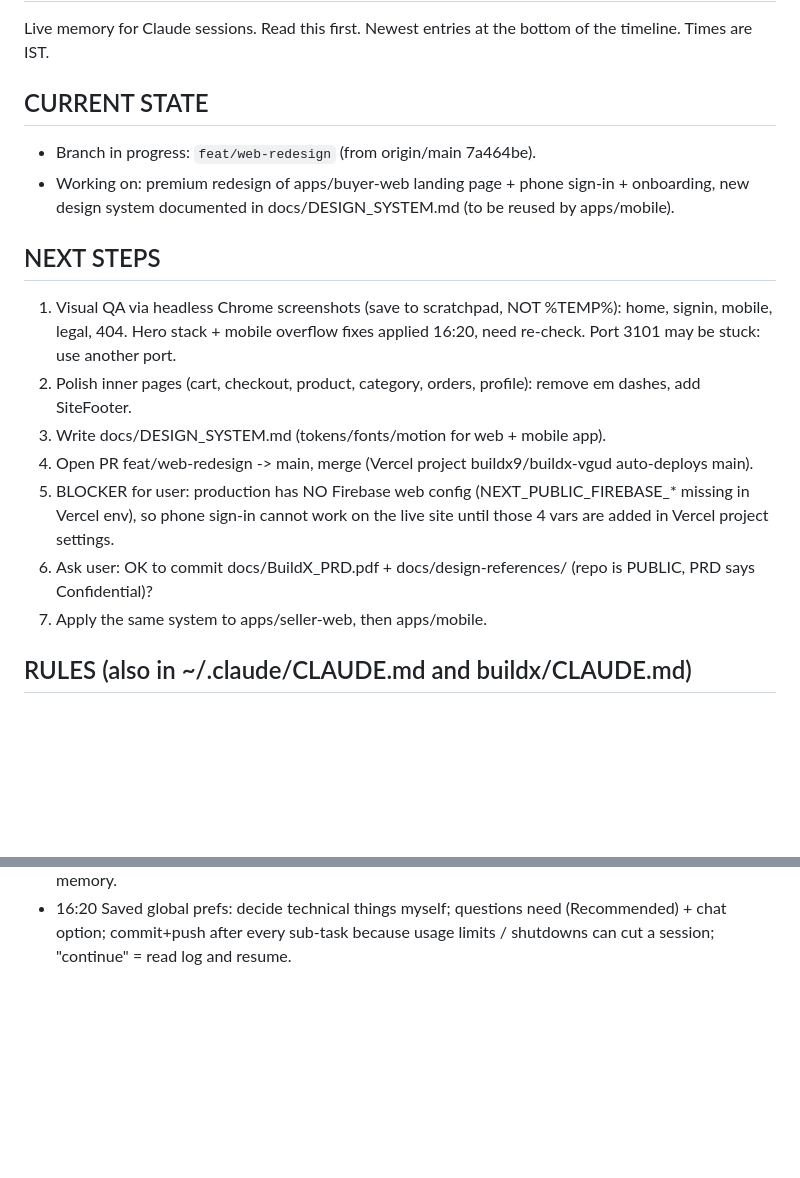
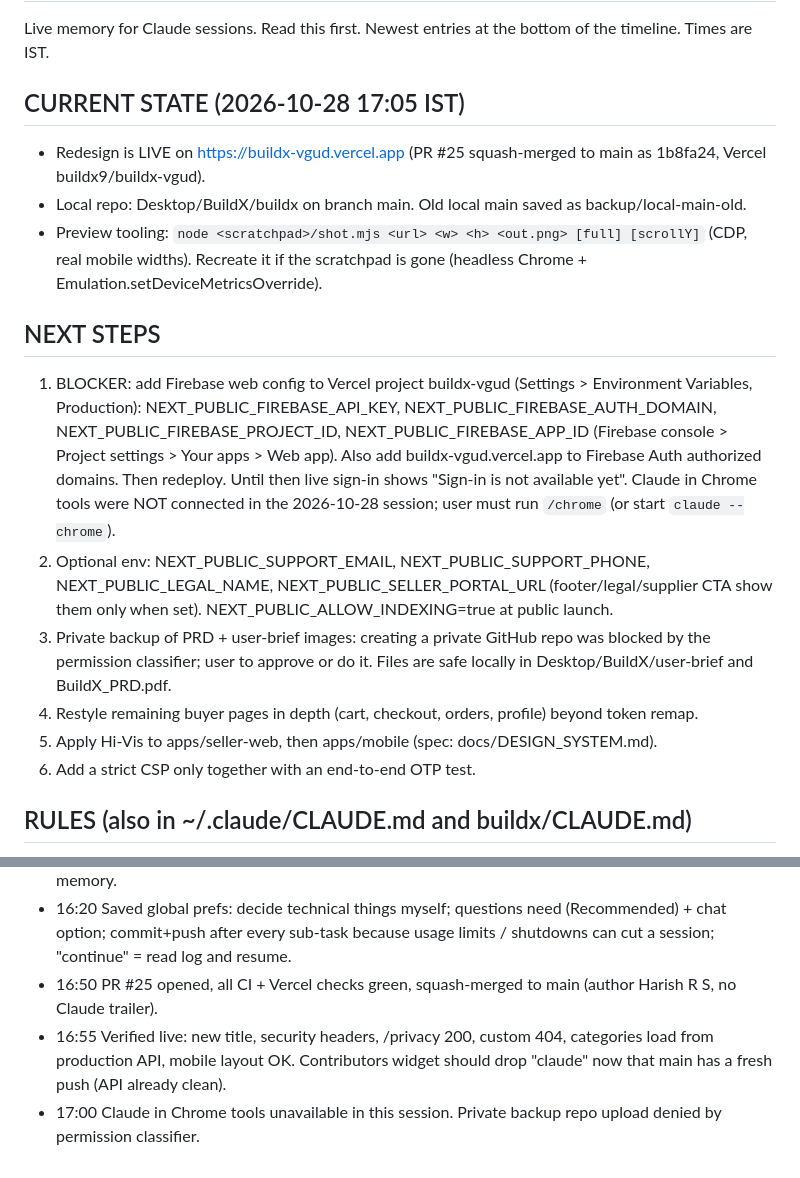
Before and after one commit to Harishrs2006/buildx, a Markdown page: docs/SESSION_LOG.md, 2 parts joined by grey strips. Drawn GitHub-style; blank space fills up the shorter version.

Commit message:
docs: update session log after redesign launch

```diff
--- a/docs/SESSION_LOG.md
+++ b/docs/SESSION_LOG.md
@@ -3,21 +3,25 @@
 Live memory for Claude sessions. Read this first. Newest entries at the bottom of the timeline.
 Times are IST.
 
-## CURRENT STATE
-- Branch in progress: `feat/web-redesign` (from origin/main 7a464be).
-- Working on: premium redesign of apps/buyer-web landing page + phone sign-in + onboarding,
-  new design system documented in docs/DESIGN_SYSTEM.md (to be reused by apps/mobile).
+## CURRENT STATE (2026-10-28 17:05 IST)
+- Redesign is LIVE on https://buildx-vgud.vercel.app (PR #25 squash-merged to main as 1b8fa24, Vercel buildx9/buildx-vgud).
+- Local repo: Desktop/BuildX/buildx on branch main. Old local main saved as backup/local-main-old.
+- Preview tooling: `node <scratchpad>/shot.mjs <url> <w> <h> <out.png> [full] [scrollY]` (CDP, real mobile widths).
+  Recreate it if the scratchpad is gone (headless Chrome + Emulation.setDeviceMetricsOverride).
 
 ## NEXT STEPS
-1. Visual QA via headless Chrome screenshots (save to scratchpad, NOT %TEMP%): home, signin, mobile, legal, 404.
-   Hero stack + mobile overflow fixes applied 16:20, need re-check. Port 3101 may be stuck: use another port.
-2. Polish inner pages (cart, checkout, product, category, orders, profile): remove em dashes, add SiteFooter.
-3. Write docs/DESIGN_SYSTEM.md (tokens/fonts/motion for web + mobile app).
-4. Open PR feat/web-redesign -> main, merge (Vercel project buildx9/buildx-vgud auto-deploys main).
-5. BLOCKER for user: production has NO Firebase web config (NEXT_PUBLIC_FIREBASE_* missing in Vercel env),
-   so phone sign-in cannot work on the live site until those 4 vars are added in Vercel project settings.
-3. Ask user: OK to commit docs/BuildX_PRD.pdf + docs/design-references/ (repo is PUBLIC, PRD says Confidential)?
-4. Apply the same system to apps/seller-web, then apps/mobile.
+1. BLOCKER: add Firebase web config to Vercel project buildx-vgud (Settings > Environment Variables, Production):
+   NEXT_PUBLIC_FIREBASE_API_KEY, NEXT_PUBLIC_FIREBASE_AUTH_DOMAIN, NEXT_PUBLIC_FIREBASE_PROJECT_ID, NEXT_PUBLIC_FIREBASE_APP_ID
+   (Firebase console > Project settings > Your apps > Web app). Also add buildx-vgud.vercel.app to Firebase Auth
+   authorized domains. Then redeploy. Until then live sign-in shows "Sign-in is not available yet".
+   Claude in Chrome tools were NOT connected in the 2026-10-28 session; user must run `/chrome` (or start `claude --chrome`).
+2. Optional env: NEXT_PUBLIC_SUPPORT_EMAIL, NEXT_PUBLIC_SUPPORT_PHONE, NEXT_PUBLIC_LEGAL_NAME, NEXT_PUBLIC_SELLER_PORTAL_URL
+   (footer/legal/supplier CTA show them only when set). NEXT_PUBLIC_ALLOW_INDEXING=true at public launch.
+3. Private backup of PRD + user-brief images: creating a private GitHub repo was blocked by the permission classifier;
+   user to approve or do it. Files are safe locally in Desktop/BuildX/user-brief and BuildX_PRD.pdf.
+4. Restyle remaining buyer pages in depth (cart, checkout, orders, profile) beyond token remap.
+5. Apply Hi-Vis to apps/seller-web, then apps/mobile (spec: docs/DESIGN_SYSTEM.md).
+6. Add a strict CSP only together with an end-to-end OTP test.
 
 ## RULES (also in ~/.claude/CLAUDE.md and buildx/CLAUDE.md)
 - No Claude co-author / contributor lines, ever.
@@ -60,3 +64,7 @@ Times are IST.
 - 16:40 User: full autonomy (deploy, env keys, auth via Claude in Chrome extension). Saved globally + memory.
 - 16:20 Saved global prefs: decide technical things myself; questions need (Recommended) + chat option; commit+push after
   every sub-task because usage limits / shutdowns can cut a session; "continue" = read log and resume.
+- 16:50 PR #25 opened, all CI + Vercel checks green, squash-merged to main (author Harish R S, no Claude trailer).
+- 16:55 Verified live: new title, security headers, /privacy 200, custom 404, categories load from production API,
+  mobile layout OK. Contributors widget should drop "claude" now that main has a fresh push (API already clean).
+- 17:00 Claude in Chrome tools unavailable in this session. Private backup repo upload denied by permission classifier.
```
